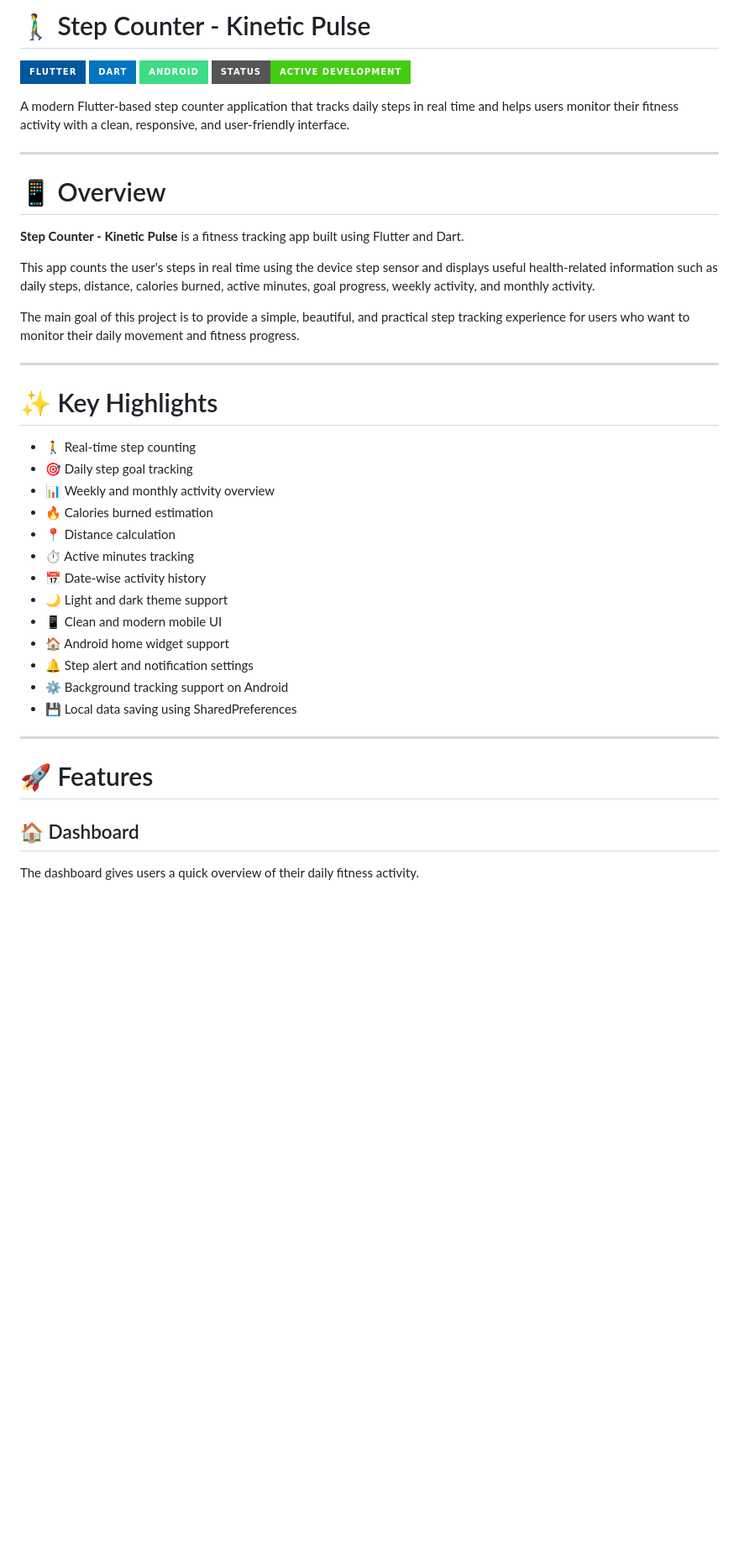
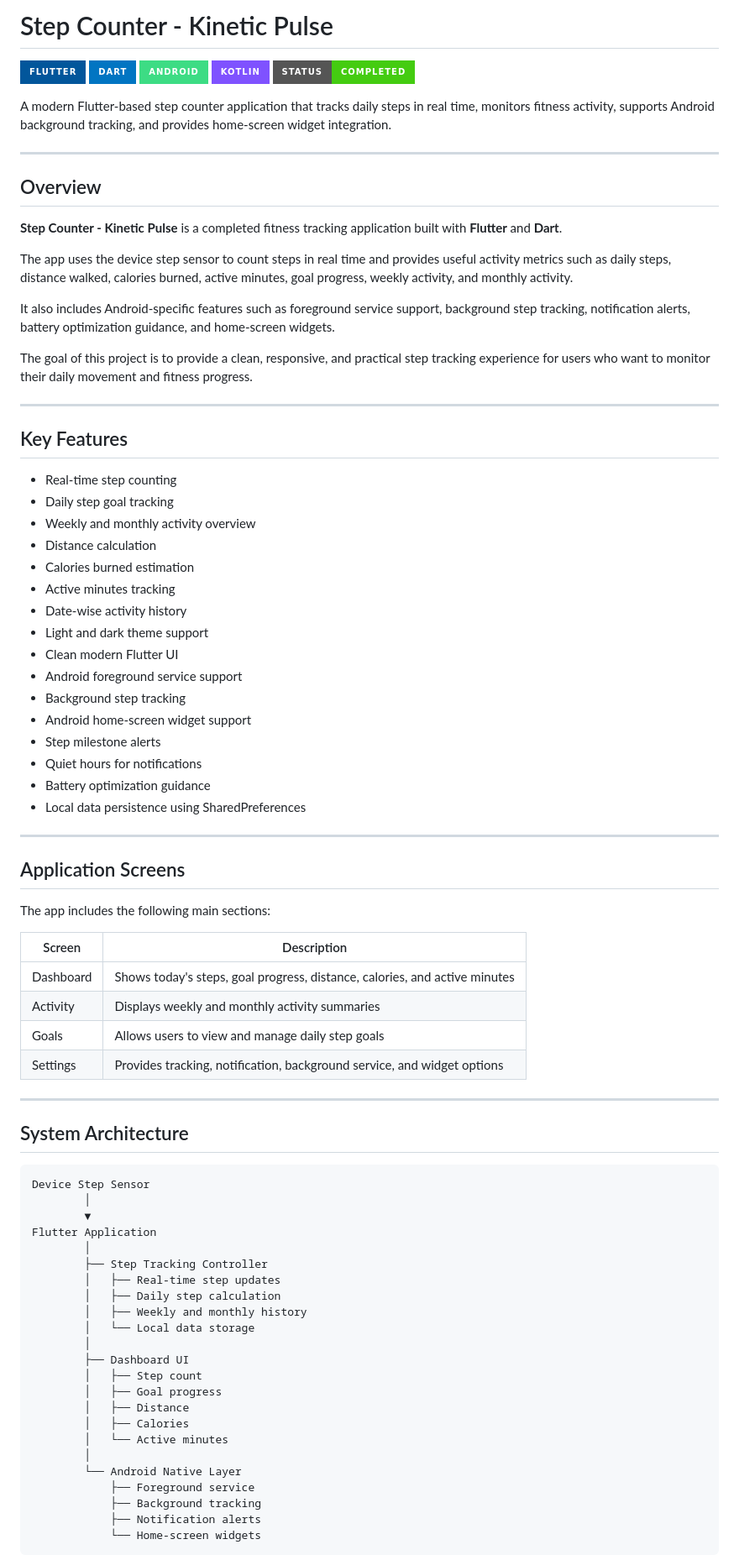
Before and after one commit to mehedi77k/step-counter, a Markdown page: README.md, the part around one of its changes. Shown at 84% size. GitHub-like rendering; badges without logos; blank space fills up the shorter version.

Commit message:
Revise README for project completion and features
Updated project description, features, and structure in README.md to reflect the completed status and additional functionalities.

````diff
--- a/README.md
+++ b/README.md
@@ -1,44 +1,86 @@
-# 🚶‍♂️ Step Counter - Kinetic Pulse
+# Step Counter - Kinetic Pulse
 
 ![Flutter](https://img.shields.io/badge/Flutter-02569B?style=for-the-badge&logo=flutter&logoColor=white)
 ![Dart](https://img.shields.io/badge/Dart-0175C2?style=for-the-badge&logo=dart&logoColor=white)
 ![Android](https://img.shields.io/badge/Android-3DDC84?style=for-the-badge&logo=android&logoColor=white)
-![Status](https://img.shields.io/badge/Status-Active%20Development-brightgreen?style=for-the-badge)
+![Kotlin](https://img.shields.io/badge/Kotlin-7F52FF?style=for-the-badge&logo=kotlin&logoColor=white)
+![Status](https://img.shields.io/badge/Status-Completed-success?style=for-the-badge)
 
-A modern Flutter-based step counter application that tracks daily steps in real time and helps users monitor their fitness activity with a clean, responsive, and user-friendly interface.
+A modern Flutter-based step counter application that tracks daily steps in real time, monitors fitness activity, supports Android background tracking, and provides home-screen widget integration.
 
 ---
 
-# 📱 Overview
+## Overview
 
-**Step Counter - Kinetic Pulse** is a fitness tracking app built using Flutter and Dart.
+**Step Counter - Kinetic Pulse** is a completed fitness tracking application built with **Flutter** and **Dart**.
 
-This app counts the user's steps in real time using the device step sensor and displays useful health-related information such as daily steps, distance, calories burned, active minutes, goal progress, weekly activity, and monthly activity.
+The app uses the device step sensor to count steps in real time and provides useful activity metrics such as daily steps, distance walked, calories burned, active minutes, goal progress, weekly activity, and monthly activity.
 
-The main goal of this project is to provide a simple, beautiful, and practical step tracking experience for users who want to monitor their daily movement and fitness progress.
+It also includes Android-specific features such as foreground service support, background step tracking, notification alerts, battery optimization guidance, and home-screen widgets.
+
+The goal of this project is to provide a clean, responsive, and practical step tracking experience for users who want to monitor their daily movement and fitness progress.
 
 ---
 
-# ✨ Key Highlights
+## Key Features
 
-- 🚶 Real-time step counting
-- 🎯 Daily step goal tracking
-- 📊 Weekly and monthly activity overview
-- 🔥 Calories burned estimation
-- 📍 Distance calculation
-- ⏱️ Active minutes tracking
-- 📅 Date-wise activity history
-- 🌙 Light and dark theme support
-- 📱 Clean and modern mobile UI
-- 🏠 Android home widget support
-- 🔔 Step alert and notification settings
-- ⚙️ Background tracking support on Android
-- 💾 Local data saving using SharedPreferences
+- Real-time step counting
+- Daily step goal tracking
+- Weekly and monthly activity overview
+- Distance calculation
+- Calories burned estimation
+- Active minutes tracking
+- Date-wise activity history
+- Light and dark theme support
+- Clean modern Flutter UI
+- Android foreground service support
+- Background step tracking
+- Android home-screen widget support
+- Step milestone alerts
+- Quiet hours for notifications
+- Battery optimization guidance
+- Local data persistence using SharedPreferences
 
 ---
 
-# 🚀 Features
+## Application Screens
 
-## 🏠 Dashboard
+The app includes the following main sections:
 
-The dashboard gives users a quick overview of their daily fitness activity.
+| Screen | Description |
+|---|---|
+| Dashboard | Shows today's steps, goal progress, distance, calories, and active minutes |
+| Activity | Displays weekly and monthly activity summaries |
+| Goals | Allows users to view and manage daily step goals |
+| Settings | Provides tracking, notification, background service, and widget options |
+
+---
+
+## System Architecture
+
+```text
+Device Step Sensor
+        │
+        ▼
+Flutter Application
+        │
+        ├── Step Tracking Controller
+        │   ├── Real-time step updates
+        │   ├── Daily step calculation
+        │   ├── Weekly and monthly history
+        │   └── Local data storage
+        │
+        ├── Dashboard UI
+        │   ├── Step count
+        │   ├── Goal progress
+        │   ├── Distance
+        │   ├── Calories
+        │   └── Active minutes
+        │
+        └── Android Native Layer
+            ├── Foreground service
+            ├── Background tracking
+            ├── Notification alerts
+            └── Home-screen widgets
+```
+
````
Also changed, not shown: other parts of README.md (+342 -220 lines).
